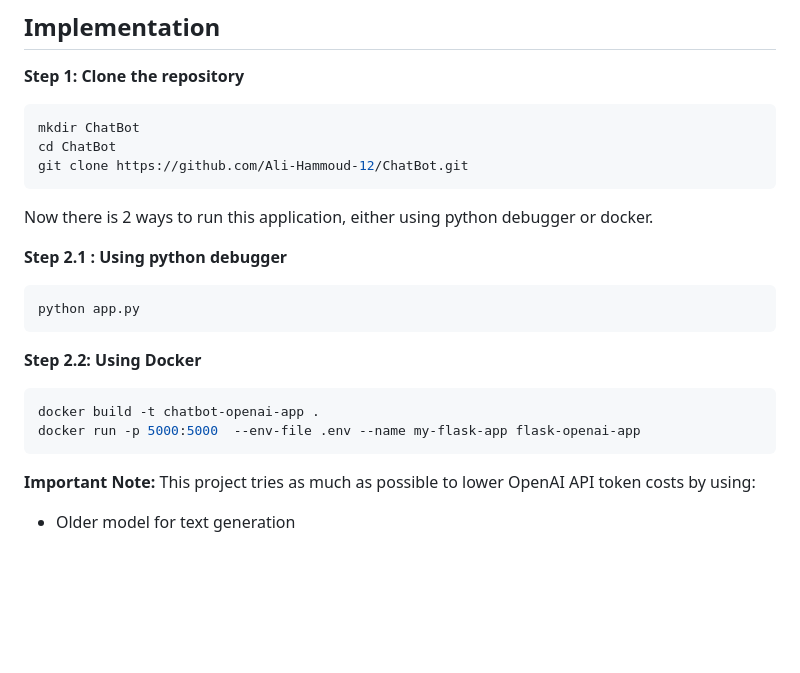
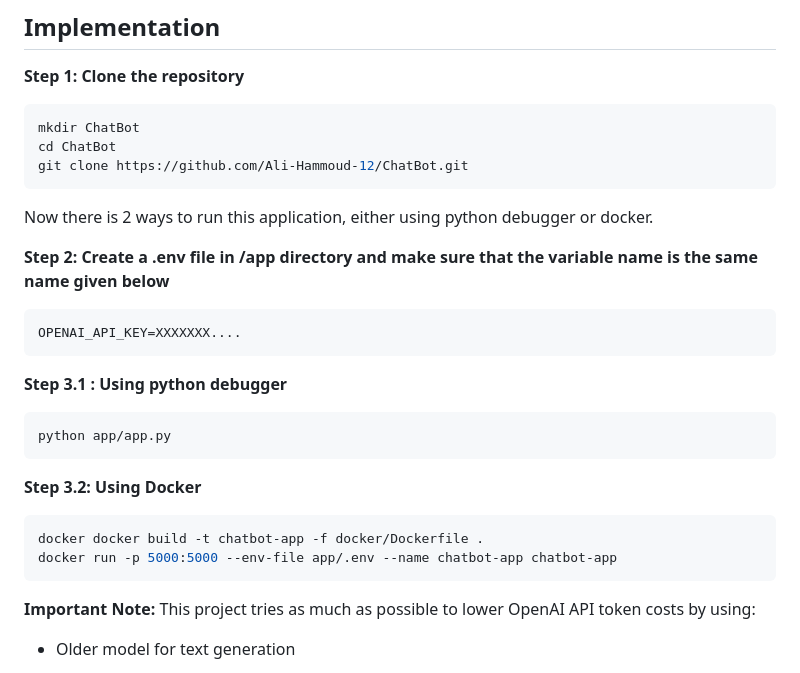
Before and after one commit to Ali-Hammoud-12/Fine-Tuned-LLM-Model, a Markdown page: README.md, the part around the change. Drawn GitHub-style; blank space fills up the shorter version.

````diff
--- a/README.md
+++ b/README.md
@@ -11,14 +11,19 @@ git clone https://github.com/Ali-Hammoud-12/ChatBot.git
 ```
 Now there is 2 ways to run this application, either using python debugger or docker.
 
-**Step 2.1 : Using python debugger**
+**Step 2: Create a .env file in /app directory and make sure that the variable name is the same name given below**
 ```bash
-python app.py
+OPENAI_API_KEY=XXXXXXX....
 ```
-**Step 2.2: Using Docker**
+
+**Step 3.1 : Using python debugger**
 ```bash
-docker build -t chatbot-openai-app .
-docker run -p 5000:5000  --env-file .env --name my-flask-app flask-openai-app
+python app/app.py
+```
+**Step 3.2: Using Docker**
+```bash
+docker docker build -t chatbot-app -f docker/Dockerfile .
+docker run -p 5000:5000 --env-file app/.env --name chatbot-app chatbot-app
 ```
 
 **Important Note:** This project tries as much as possible to lower OpenAI API token costs by using:
````
